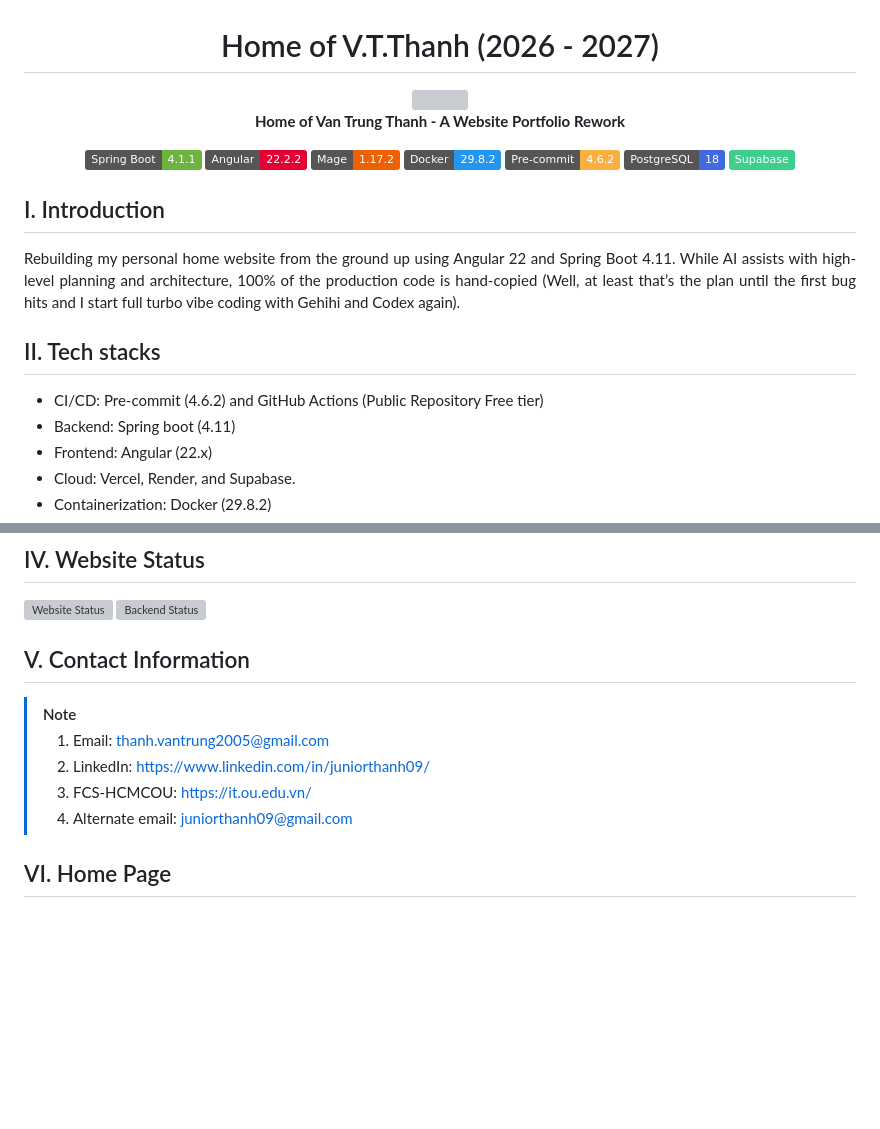
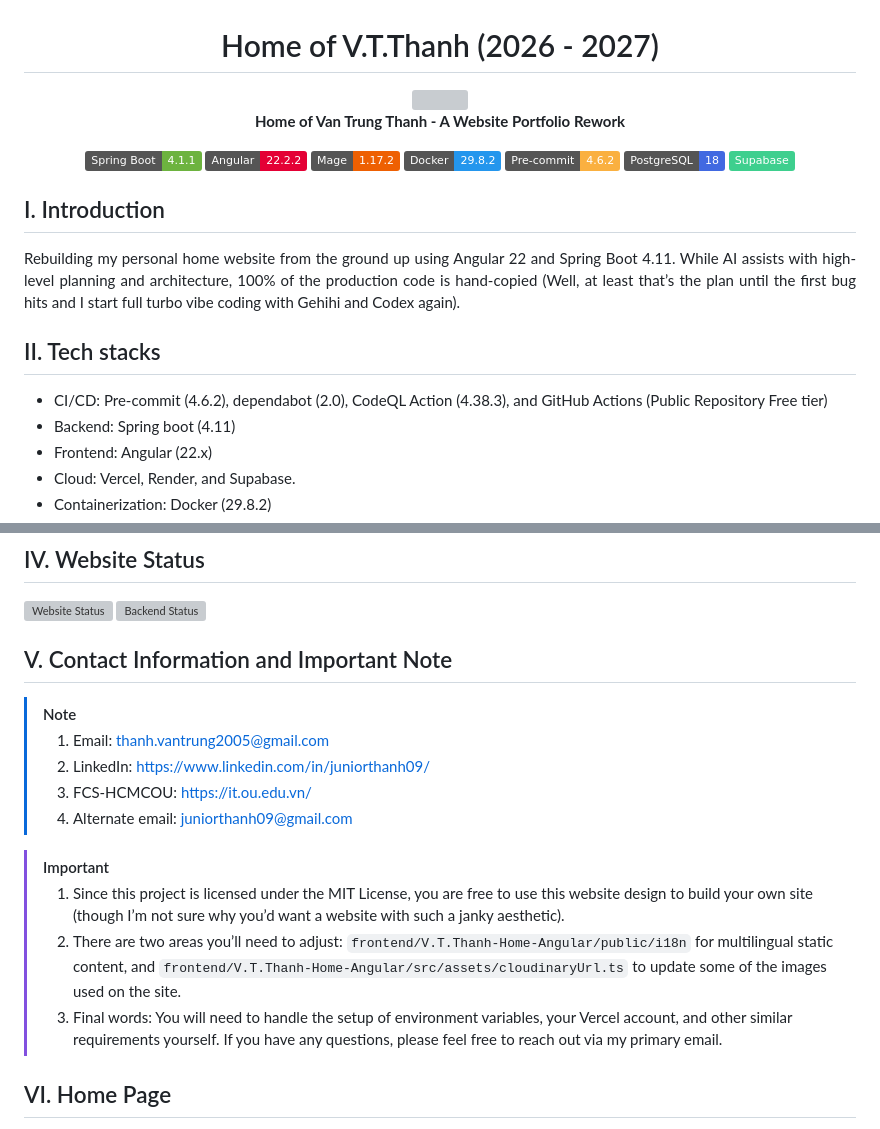
Before and after one commit to JuniorThanhBQ/V.T.Thanh-Home, a Markdown page: README.md, 2 parts joined by grey strips. Drawn GitHub-style; badges without logos; blank space fills up the shorter version; grey boxes are pictures that could not be loaded.

Commit message:
Docs: Update README.md root for version 1.2.2

```diff
--- a/README.md
+++ b/README.md
@@ -25,7 +25,7 @@ Rebuilding my personal home website from the ground up using Angular 22 and Spri
 
 ## II. Tech stacks
 
-- CI/CD: Pre-commit (4.6.2) and GitHub Actions (Public Repository Free tier)
+- CI/CD: Pre-commit (4.6.2), dependabot (2.0), CodeQL Action (4.38.3), and GitHub Actions (Public Repository Free tier)
 - Backend: Spring boot (4.11)
 - Frontend: Angular (22.x)
 - Cloud: Vercel, Render, and Supabase.
@@ -47,12 +47,22 @@ Rebuilding my personal home website from the ground up using Angular 22 and Spri
 [![Website Status](https://img.shields.io/endpoint?url=https://raw.githubusercontent.com/JuniorThanhBQ/V.T.Thanh-Home/badges/status.json)](https://vtthanh-home-angular.vercel.app/)
 [![Backend Status](https://img.shields.io/endpoint?url=https://raw.githubusercontent.com/JuniorThanhBQ/V.T.Thanh-Home/badges/backend-status.json)](https://vtthanh-backend-latest.onrender.com/actuator/health)
 
-## V. Contact Information
+</div>
+
+## V. Contact Information and Important Note
+
 > [!NOTE]
+>
 > 1. Email: thanh.vantrung2005@gmail.com
 > 2. LinkedIn: https://www.linkedin.com/in/juniorthanh09/
 > 3. FCS-HCMCOU: https://it.ou.edu.vn/
 > 4. Alternate email: juniorthanh09@gmail.com
+
+> [!IMPORTANT]
+>
+> 1. Since this project is licensed under the MIT License, you are free to use this website design to build your own site (though I’m not sure why you’d want a website with such a janky aesthetic).
+> 2. There are two areas you’ll need to adjust: `frontend/V.T.Thanh-Home-Angular/public/i18n` for multilingual static content, and `frontend/V.T.Thanh-Home-Angular/src/assets/cloudinaryUrl.ts` to update some of the images used on the site.
+> 3. Final words: You will need to handle the setup of environment variables, your Vercel account, and other similar requirements yourself. If you have any questions, please feel free to reach out via my primary email.
 
 ## VI. Home Page
 
```
Also changed, not shown: other parts of README.md (+1 -3 lines).
